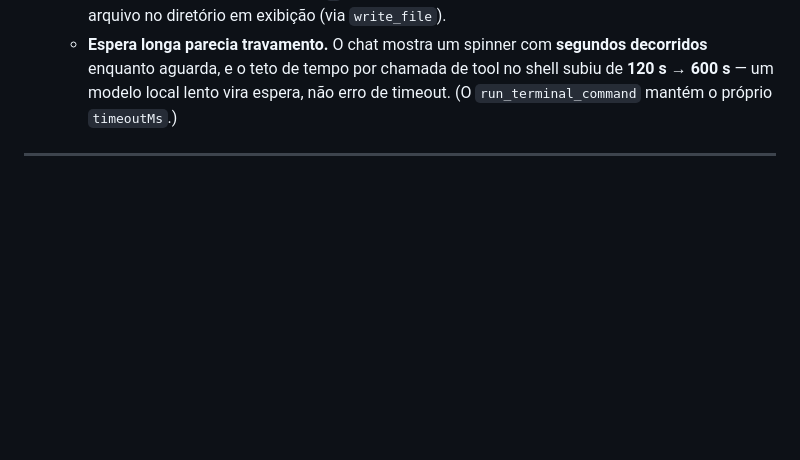
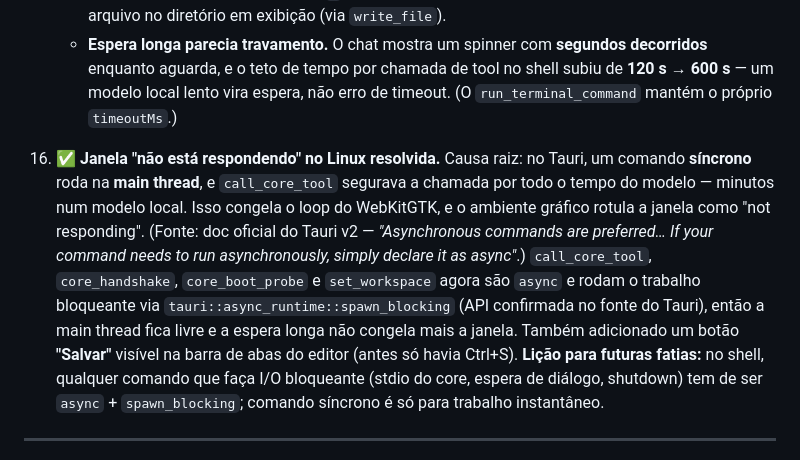
Before and after one commit to xtrempkch-droid/nexus-agent-studio, a Markdown page: docs/PROJECT_STATE.md, the part around the change. Rendered like a GitHub page; blank space fills up the shorter version.

Commit message:
docs: record the main-thread freeze fix and the sync-command rule
Co-authored-by: Copilot <223556219+Copilot@users.noreply.github.com>

```diff
--- a/docs/PROJECT_STATE.md
+++ b/docs/PROJECT_STATE.md
@@ -312,6 +312,20 @@ node dist/core.mjs      # core como MCP server stdio
       decorridos** enquanto aguarda, e o teto de tempo por chamada de tool no shell
       subiu de **120 s → 600 s** — um modelo local lento vira espera, não erro de
       timeout. (O `run_terminal_command` mantém o próprio `timeoutMs`.)
+16. ✅ **Janela "não está respondendo" no Linux resolvida.** Causa raiz: no Tauri,
+    um comando **síncrono** roda na **main thread**, e `call_core_tool` segurava a
+    chamada por todo o tempo do modelo — minutos num modelo local. Isso congela o
+    loop do WebKitGTK, e o ambiente gráfico rotula a janela como "not responding".
+    (Fonte: doc oficial do Tauri v2 — *"Asynchronous commands are preferred… If
+    your command needs to run asynchronously, simply declare it as async"*.)
+    `call_core_tool`, `core_handshake`, `core_boot_probe` e `set_workspace` agora
+    são `async` e rodam o trabalho bloqueante via
+    `tauri::async_runtime::spawn_blocking` (API confirmada no fonte do Tauri), então
+    a main thread fica livre e a espera longa não congela mais a janela. Também
+    adicionado um botão **"Salvar"** visível na barra de abas do editor (antes só
+    havia Ctrl+S). **Lição para futuras fatias:** no shell, qualquer comando que
+    faça I/O bloqueante (stdio do core, espera de diálogo, shutdown) tem de ser
+    `async` + `spawn_blocking`; comando síncrono é só para trabalho instantâneo.
 
 ---
 
```
Also changed, not shown: AGENTS.md (+8 -0 lines).
